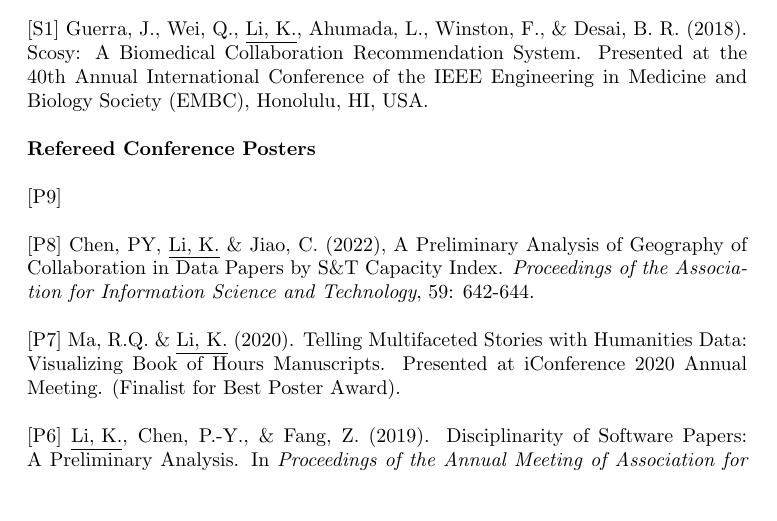
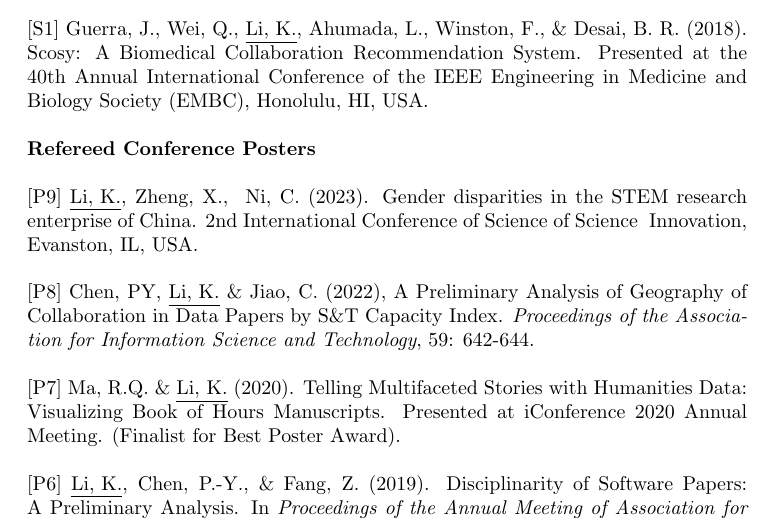
Before and after one commit to nalsi/curriculum_vitae, a LaTeX CV (cv.tex): part of page 4 of 6, cut so that both start at the same text, the shorter picture padded with empty space. Compiled offline with pdfLaTeX.

Commit message:
20230827_2

```diff
--- a/cv.tex
+++ b/cv.tex
@@ -150,7 +150,7 @@ School of History\\
 
 \textbf{Refereed Conference Posters}
 
-[P9]
+[P9] \underline{Li, K.}, Zheng, X., & Ni, C. (2023). Gender disparities in the STEM research enterprise of China. 2nd International Conference of Science of Science & Innovation, Evanston, IL, USA.
 
 [P8] Chen, PY, \underline{Li, K.} \& Jiao, C. (2022), A Preliminary Analysis of Geography of Collaboration in Data Papers by S\&T Capacity Index. \textit{Proceedings of the Association for Information Science and Technology}, 59: 642-644.
 
```
Also changed, not shown: cv.pdf, 2 other files.
